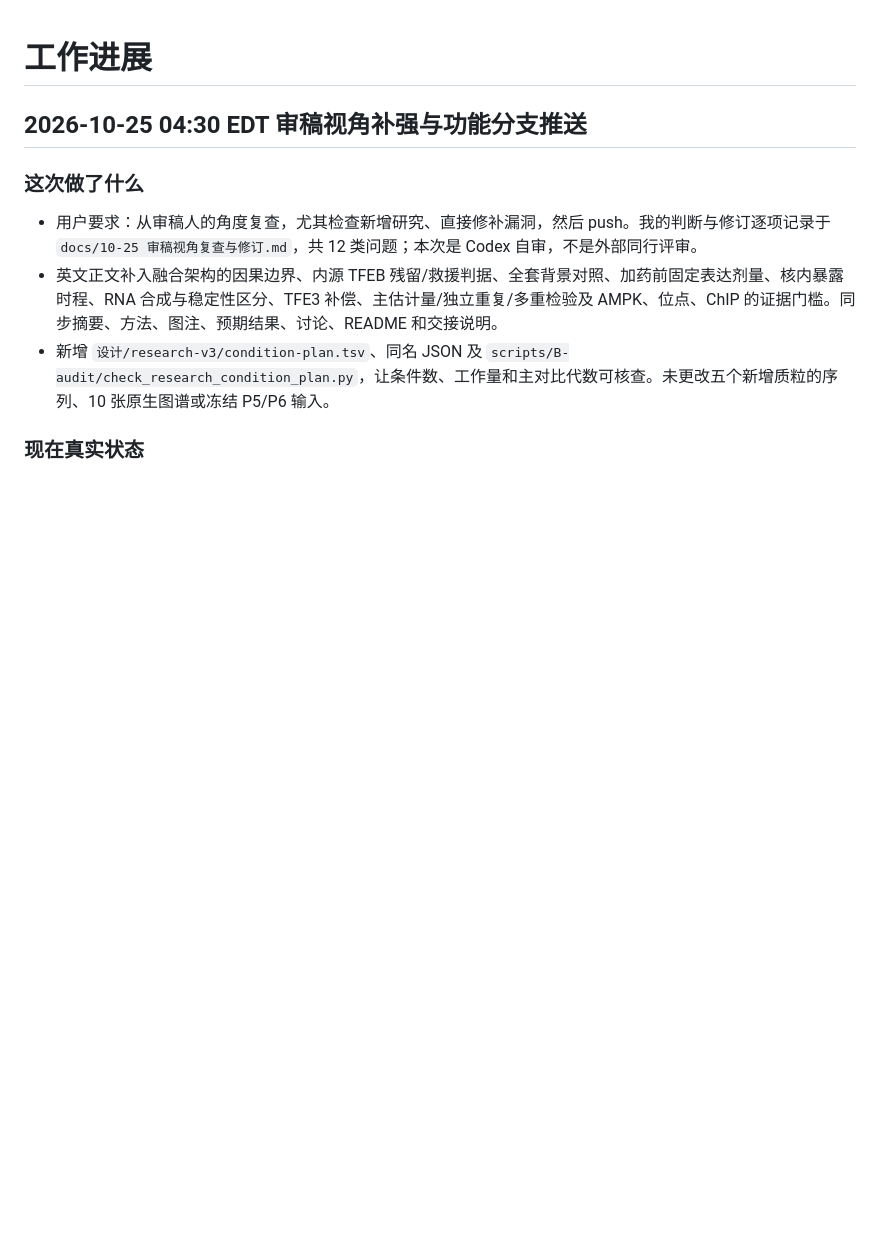
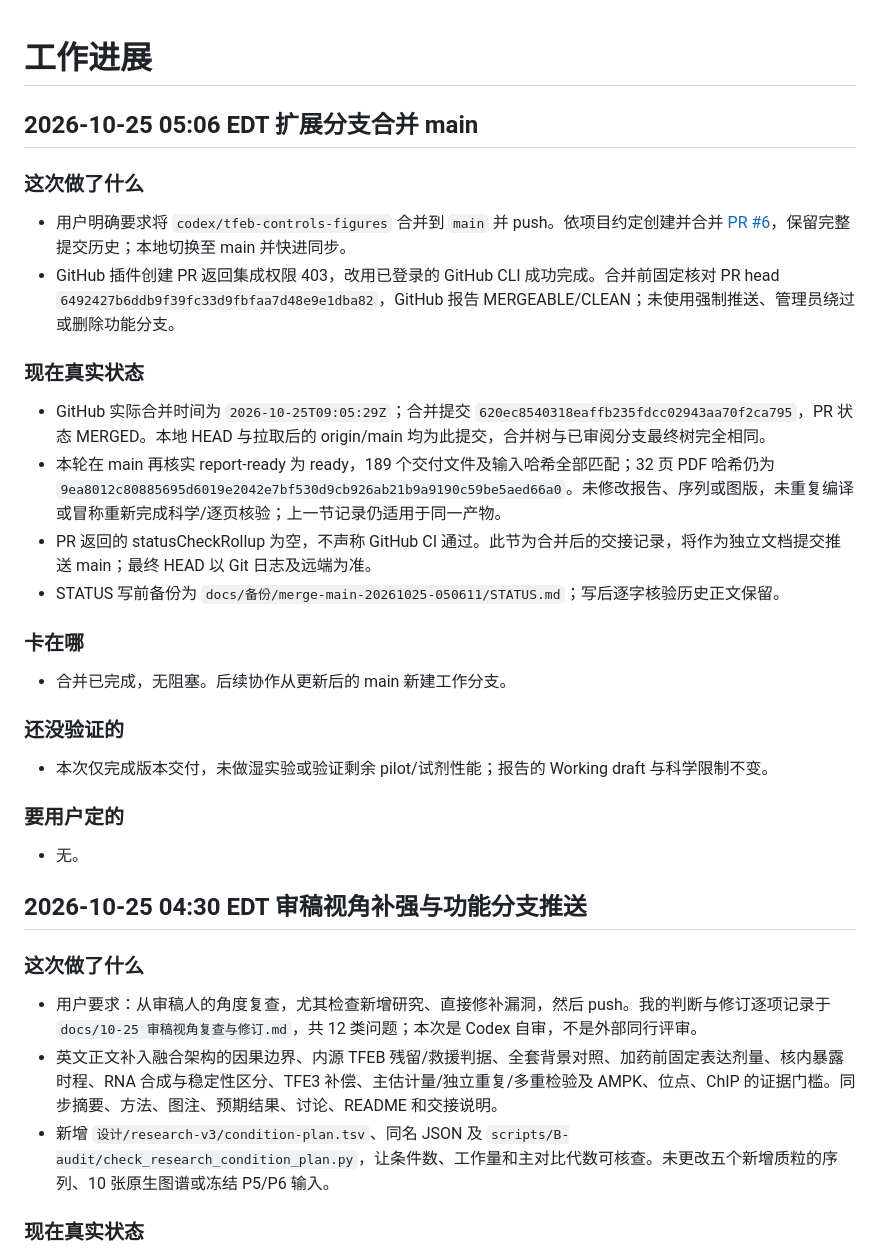
Before and after one commit to siyuanj/tfeb-experimental-design, a Markdown page: docs/STATUS.md, the part around the change. Rendered like a GitHub page; blank space fills up the shorter version.

Commit message:
Record merge of TFEB expansion into main

```diff
--- a/docs/STATUS.md
+++ b/docs/STATUS.md
@@ -1,4 +1,31 @@
 # 工作进展
+
+## 2026-10-25 05:06 EDT 扩展分支合并 main
+
+### 这次做了什么
+
+- 用户明确要求将 `codex/tfeb-controls-figures` 合并到 `main` 并 push。依项目约定创建并合并 [PR #6](https://github.com/siyuanj/tfeb-experimental-design/pull/6)，保留完整提交历史；本地切换至 main 并快进同步。
+- GitHub 插件创建 PR 返回集成权限 403，改用已登录的 GitHub CLI 成功完成。合并前固定核对 PR head `6492427b6ddb9f39fc33d9fbfaa7d48e9e1dba82`，GitHub 报告 MERGEABLE/CLEAN；未使用强制推送、管理员绕过或删除功能分支。
+
+### 现在真实状态
+
+- GitHub 实际合并时间为 `2026-10-25T09:05:29Z`；合并提交 `620ec8540318eaffb235fdcc02943aa70f2ca795`，PR 状态 MERGED。本地 HEAD 与拉取后的 origin/main 均为此提交，合并树与已审阅分支最终树完全相同。
+- 本轮在 main 再核实 report-ready 为 ready，189 个交付文件及输入哈希全部匹配；32 页 PDF 哈希仍为 `9ea8012c80885695d6019e2042e7bf530d9cb926ab21b9a9190c59be5aed66a0`。未修改报告、序列或图版，未重复编译或冒称重新完成科学/逐页核验；上一节记录仍适用于同一产物。
+- PR 返回的 statusCheckRollup 为空，不声称 GitHub CI 通过。此节为合并后的交接记录，将作为独立文档提交推送 main；最终 HEAD 以 Git 日志及远端为准。
+- STATUS 写前备份为 `docs/备份/merge-main-20261025-050611/STATUS.md`；写后逐字核验历史正文保留。
+
+### 卡在哪
+
+- 合并已完成，无阻塞。后续协作从更新后的 main 新建工作分支。
+
+### 还没验证的
+
+- 本次仅完成版本交付，未做湿实验或验证剩余 pilot/试剂性能；报告的 Working draft 与科学限制不变。
+
+### 要用户定的
+
+- 无。
+
 
 ## 2026-10-25 04:30 EDT 审稿视角补强与功能分支推送
 
```
